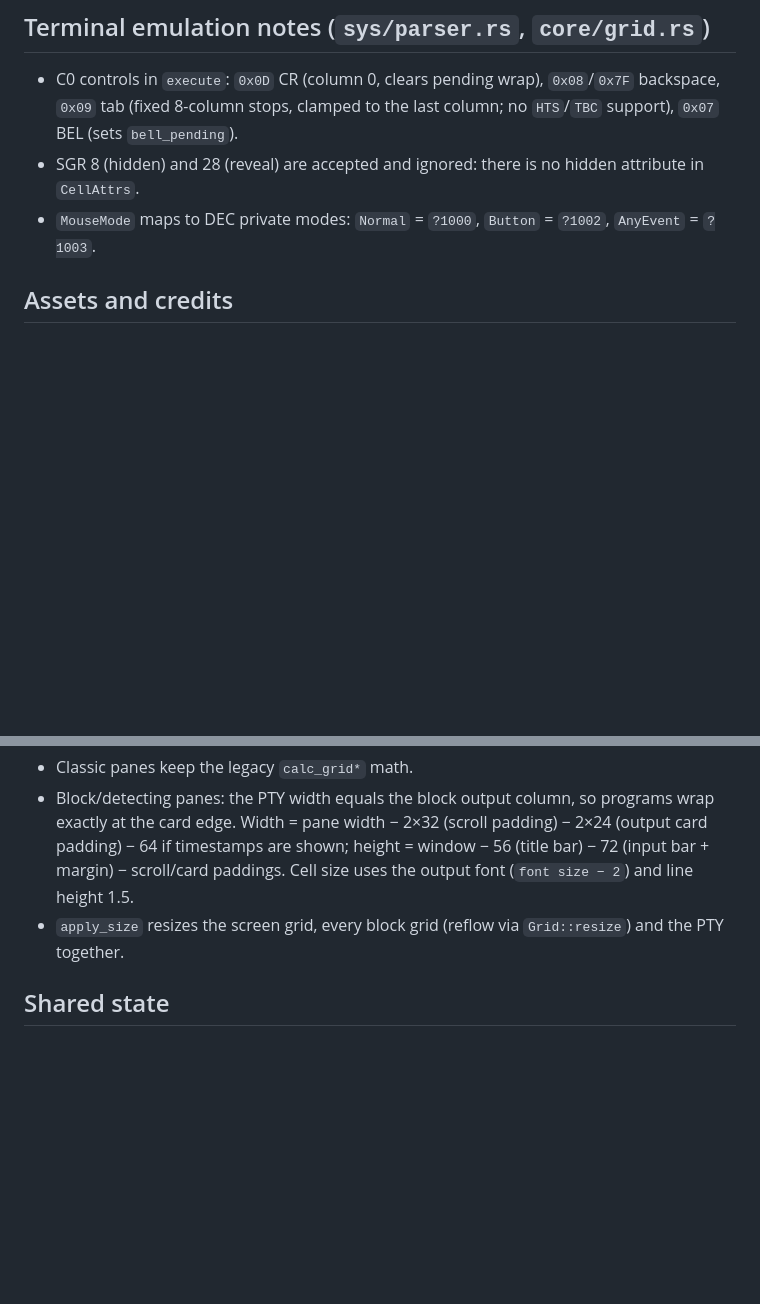
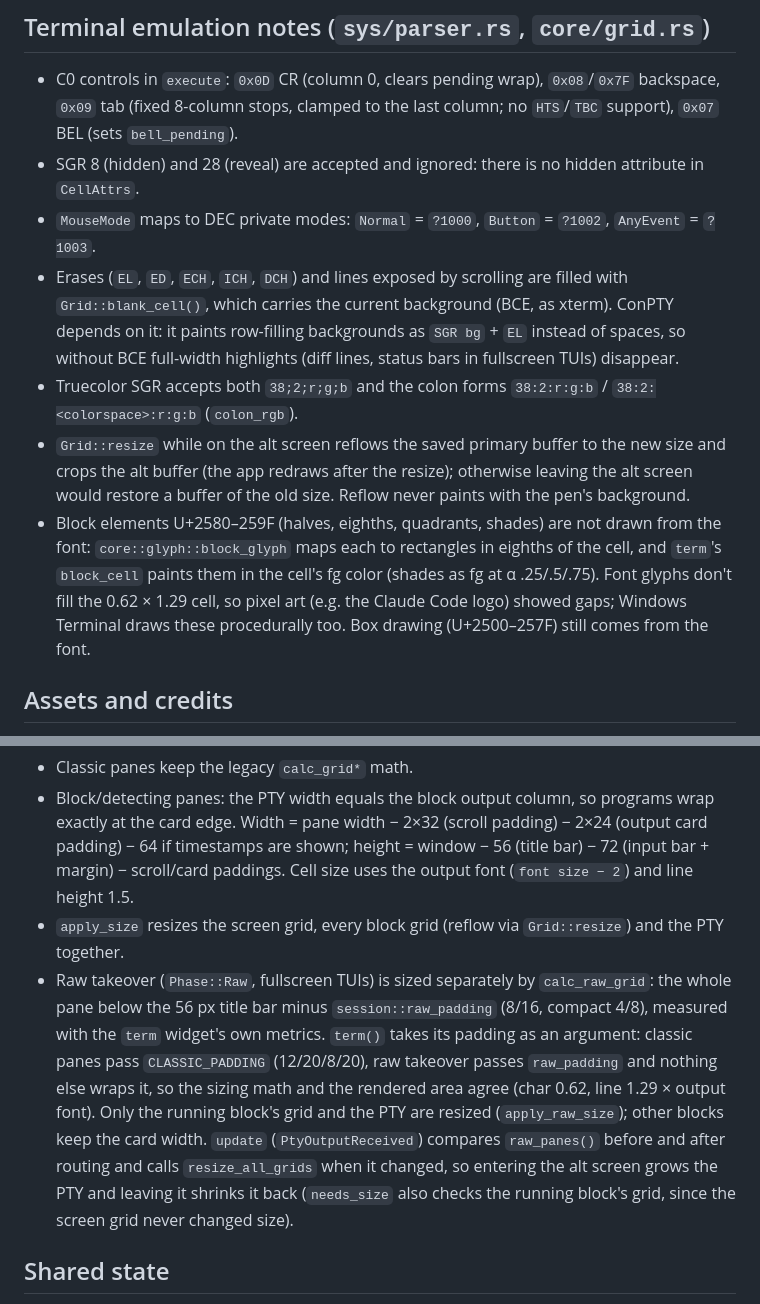
Before and after one commit to pmqueiroz/nova, a Markdown page: .refs/architecture.md, 2 parts joined by grey strips. Drawn GitHub-style; blank space fills up the shorter version.

Commit message:
docs: document fullscreen sizing and terminal rendering fixes

```diff
--- a/.refs/architecture.md
+++ b/.refs/architecture.md
@@ -55,6 +55,24 @@ Code is the truth. This file explains the *why* behind the shape it takes.
   hidden attribute in `CellAttrs`.
 - `MouseMode` maps to DEC private modes: `Normal` = `?1000`, `Button` =
   `?1002`, `AnyEvent` = `?1003`.
+- Erases (`EL`, `ED`, `ECH`, `ICH`, `DCH`) and lines exposed by scrolling
+  are filled with `Grid::blank_cell()`, which carries the current background
+  (BCE, as xterm). ConPTY depends on it: it paints row-filling backgrounds as
+  `SGR bg` + `EL` instead of spaces, so without BCE full-width highlights
+  (diff lines, status bars in fullscreen TUIs) disappear.
+- Truecolor SGR accepts both `38;2;r;g;b` and the colon forms
+  `38:2:r:g:b` / `38:2:<colorspace>:r:g:b` (`colon_rgb`).
+- `Grid::resize` while on the alt screen reflows the saved primary buffer to
+  the new size and crops the alt buffer (the app redraws after the resize);
+  otherwise leaving the alt screen would restore a buffer of the old size.
+  Reflow never paints with the pen's background.
+- Block elements U+2580–259F (halves, eighths, quadrants, shades) are not
+  drawn from the font: `core::glyph::block_glyph` maps each to rectangles in
+  eighths of the cell, and `term`'s `block_cell` paints them in the cell's
+  fg color (shades as fg at α .25/.5/.75). Font glyphs don't fill the 0.62 ×
+  1.29 cell, so pixel art (e.g. the Claude Code logo) showed gaps; Windows
+  Terminal draws these procedurally too. Box drawing (U+2500–257F) still
+  comes from the font.
 
 ## Assets and credits
 
@@ -306,6 +324,19 @@ change, a pane entering/leaving block mode, integration timeout):
   Cell size uses the output font (`font size − 2`) and line height 1.5.
 - `apply_size` resizes the screen grid, every block grid (reflow via
   `Grid::resize`) and the PTY together.
+- Raw takeover (`Phase::Raw`, fullscreen TUIs) is sized separately by
+  `calc_raw_grid`: the whole pane below the 56 px title bar minus
+  `session::raw_padding` (8/16, compact 4/8), measured with the `term`
+  widget's own metrics. `term()` takes its padding as an argument: classic
+  panes pass `CLASSIC_PADDING` (12/20/8/20), raw takeover passes
+  `raw_padding` and nothing else wraps it, so the sizing math and the
+  rendered area agree (char 0.62, line 1.29 × output font). Only the running
+  block's grid and the PTY are resized (`apply_raw_size`); other blocks keep
+  the card width. `update` (`PtyOutputReceived`) compares `raw_panes()` before
+  and after routing and calls `resize_all_grids` when it changed, so
+  entering the alt screen grows the PTY and leaving it shrinks it back
+  (`needs_size` also checks the running block's grid, since the screen grid
+  never changed size).
 
 ## Shared state
 
```
